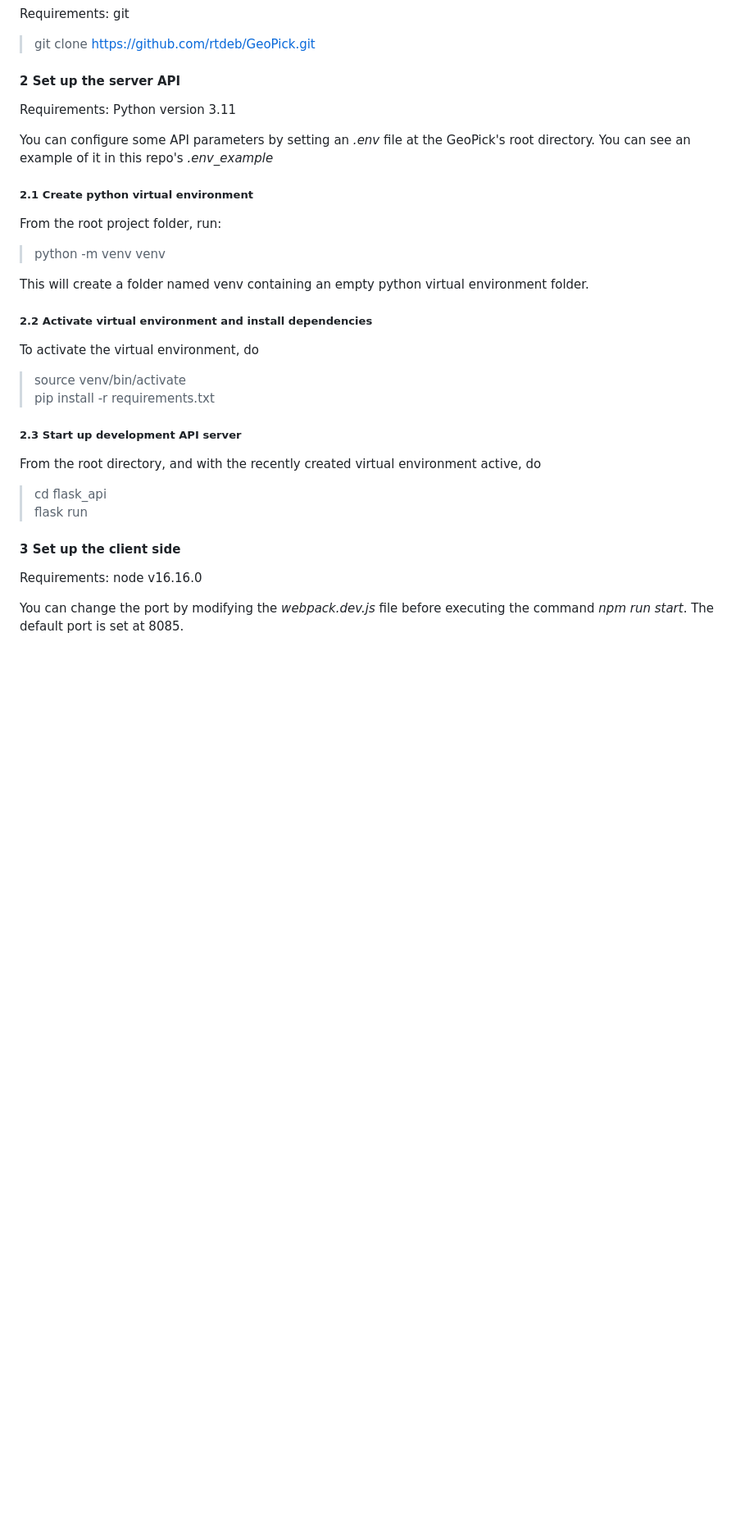
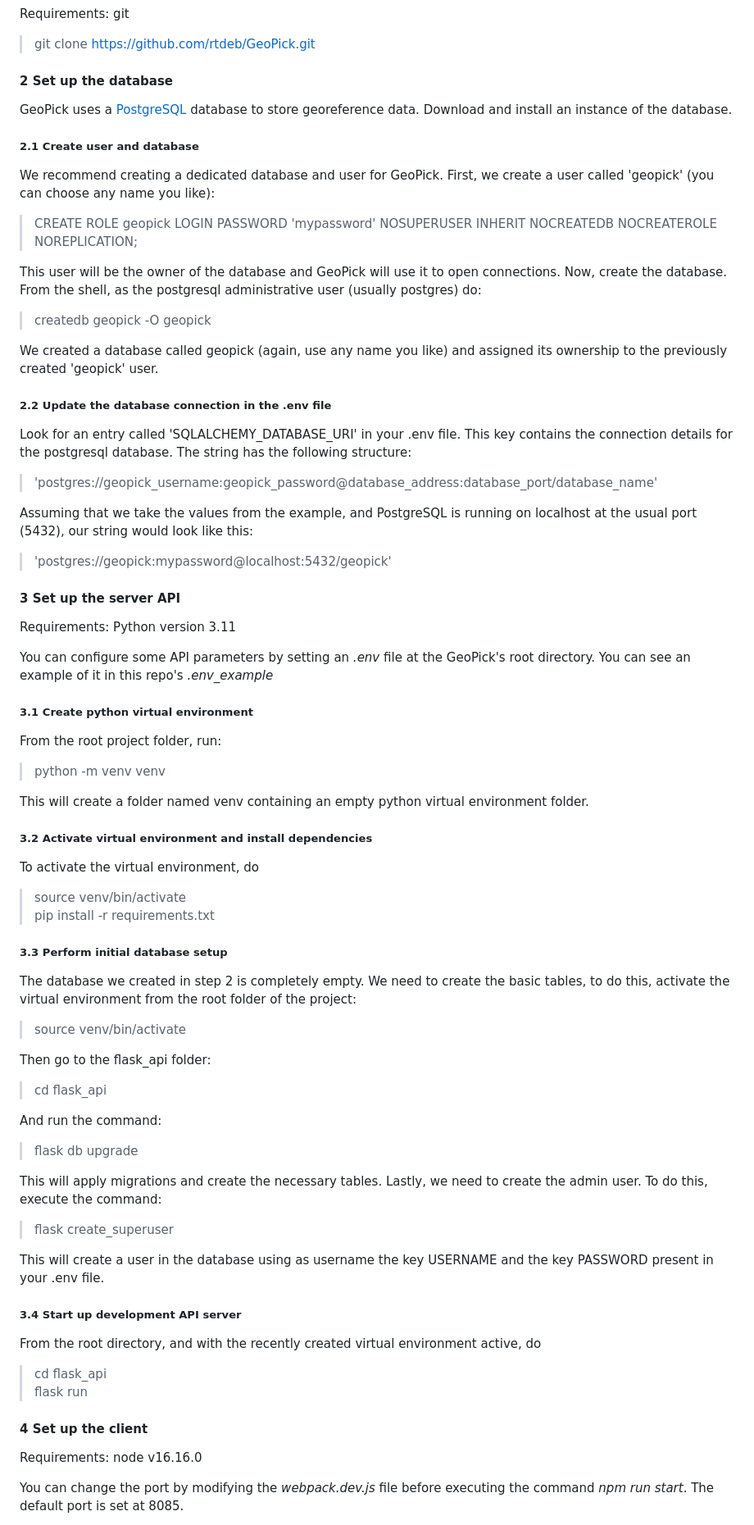
Before and after one commit to rtdeb/GeoPick, a Markdown page: README.md, the part around the change. Shown: that part at 82% size. Drawn GitHub-style; blank space fills up the shorter version.

```diff
--- a/README.md
+++ b/README.md
@@ -72,12 +72,38 @@ Requirements: git
 
 > git clone https://github.com/rtdeb/GeoPick.git
 
-#### 2 Set up the server API
+#### 2 Set up the database
+
+GeoPick uses a [PostgreSQL](https://www.postgresql.org/) database to store georeference data. Download and install an instance of the database.
+
+##### 2.1 Create user and database
+
+We recommend creating a dedicated database and user for GeoPick. First, we create a user called 'geopick' (you can choose any name you like):
+
+> CREATE ROLE geopick LOGIN PASSWORD 'mypassword' NOSUPERUSER INHERIT NOCREATEDB NOCREATEROLE NOREPLICATION;
+
+This user will be the owner of the database and GeoPick will use it to open connections. Now, create the database. From the shell, as the postgresql administrative user (usually postgres) do:
+
+> createdb geopick -O geopick
+
+We created a database called geopick (again, use any name you like) and assigned its ownership to the previously created 'geopick' user.
+
+##### 2.2 Update the database connection in the .env file
+
+Look for an entry called 'SQLALCHEMY_DATABASE_URI' in your .env file. This key contains the connection details for the postgresql database. The string has the following structure:
+
+> 'postgres://geopick_username:geopick_password@database_address:database_port/database_name'
+
+Assuming that we take the values from the example, and PostgreSQL is running on localhost at the usual port (5432), our string would look like this:
+
+> 'postgres://geopick:mypassword@localhost:5432/geopick'
+
+#### 3 Set up the server API
 Requirements: Python version 3.11
 
 You can configure some API parameters by setting an *.env* file at the GeoPick's root directory. You can see an example of it in this repo's *.env_example*
 
-##### 2.1 Create python virtual environment
+##### 3.1 Create python virtual environment
 
 From the root project folder, run:
 
@@ -85,21 +111,41 @@ From the root project folder, run:
 
 This will create a folder named venv containing an empty python virtual environment folder.
 
-##### 2.2 Activate virtual environment and install dependencies
+##### 3.2 Activate virtual environment and install dependencies
 
 To activate the virtual environment, do
 
 > source venv/bin/activate
 > pip install -r requirements.txt
 
-##### 2.3 Start up development API server
+##### 3.3 Perform initial database setup
+
+The database we created in step 2 is completely empty. We need to create the basic tables, to do this, activate the virtual environment from the root folder of the project:
+
+> source venv/bin/activate
+
+Then go to the flask_api folder:
+
+> cd flask_api
+
+And run the command:
+
+> flask db upgrade
+
+This will apply migrations and create the necessary tables. Lastly, we need to create the admin user. To do this, execute the command:
+
+> flask create_superuser
+
+This will create a user in the database using as username the key USERNAME and the key PASSWORD present in your .env file.
+
+##### 3.4 Start up development API server
 
 From the root directory, and with the recently created virtual environment active, do
 
 > cd flask_api
 > flask run
 
-#### 3 Set up the client side
+#### 4 Set up the client
 Requirements: node v16.16.0
 
 You can change the port by modifying the *webpack.dev.js* file before executing the command *npm run start*. The default port is set at 8085.
```
